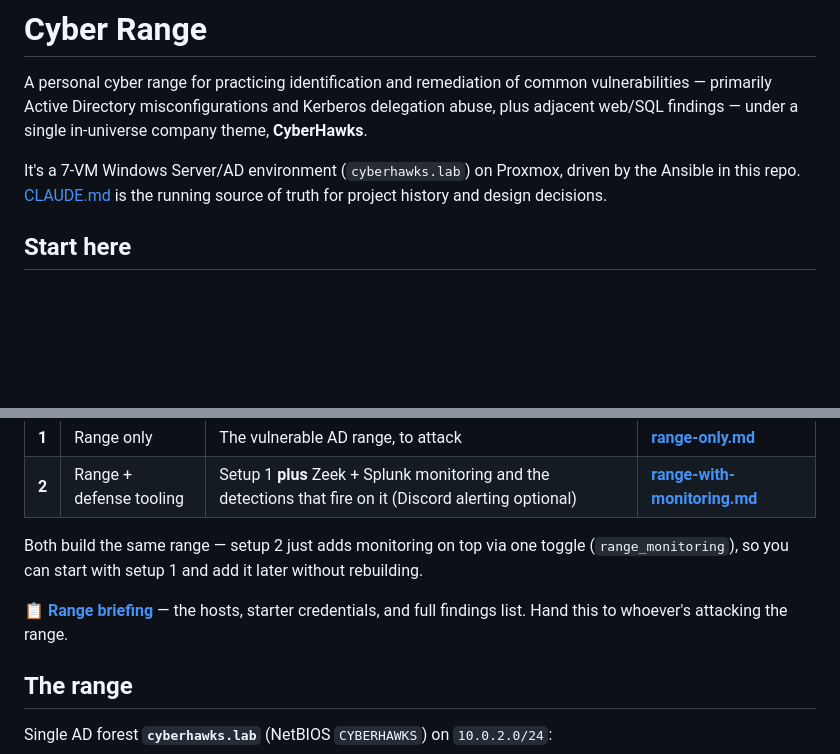
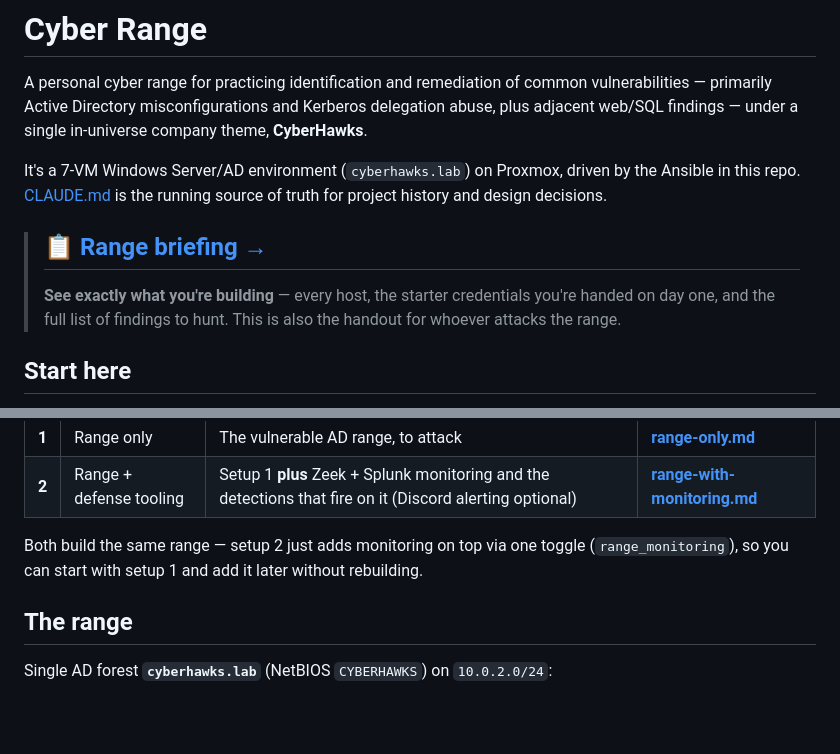
Before and after one commit to CyberHawks-IIT/cyber-range, a Markdown page: README.md, 2 parts joined by grey strips. Drawn GitHub-style; blank space fills up the shorter version.

Commit message:
README: highlight the Range briefing at the top
Promote the Range briefing to a prominent callout right under the intro ("see
exactly what you're building") so readers know what the range looks like before
picking a setup.

Co-Authored-By: Claude Opus 4.8 <noreply@anthropic.com>

```diff
--- a/README.md
+++ b/README.md
@@ -8,6 +8,11 @@ company theme, **CyberHawks**.
 It's a 7-VM Windows Server/AD environment (`cyberhawks.lab`) on Proxmox, driven
 by the Ansible in this repo. [CLAUDE.md](CLAUDE.md) is the running source of
 truth for project history and design decisions.
+
+> ## 📋 [Range briefing →](https://claude.ai/artifact/LAVSDoKzNEfconPj9NN7Jz)
+> **See exactly what you're building** — every host, the starter credentials
+> you're handed on day one, and the full list of findings to hunt. This is also
+> the handout for whoever attacks the range.
 
 ## Start here
 
@@ -22,10 +27,6 @@ prerequisites first, then every command, with a check after each step.
 Both build the same range — setup 2 just adds monitoring on top via one toggle
 (`range_monitoring`), so you can start with setup 1 and add it later without
 rebuilding.
-
-📋 **[Range briefing](https://claude.ai/artifact/LAVSDoKzNEfconPj9NN7Jz)** — the
-hosts, starter credentials, and full findings list. Hand this to whoever's
-attacking the range.
 
 ## The range
 
```
